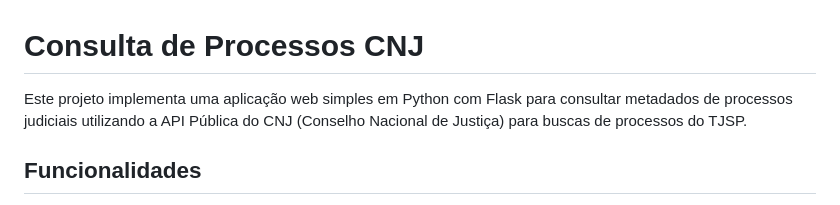
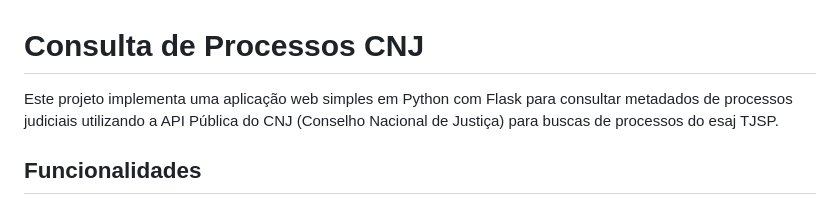
Before and after one commit to DeividScript/BuscaCNJ, a Markdown page: README.md, the part around the change. Drawn GitHub-style.

Commit message:
Atualização README.md

```diff
--- a/README.md
+++ b/README.md
@@ -1,6 +1,6 @@
 # Consulta de Processos CNJ
 
-Este projeto implementa uma aplicação web simples em Python com Flask para consultar metadados de processos judiciais utilizando a API Pública do CNJ (Conselho Nacional de Justiça) para buscas de processos do TJSP.
+Este projeto implementa uma aplicação web simples em Python com Flask para consultar metadados de processos judiciais utilizando a API Pública do CNJ (Conselho Nacional de Justiça) para buscas de processos do esaj TJSP.
 
 ## Funcionalidades
 
```
